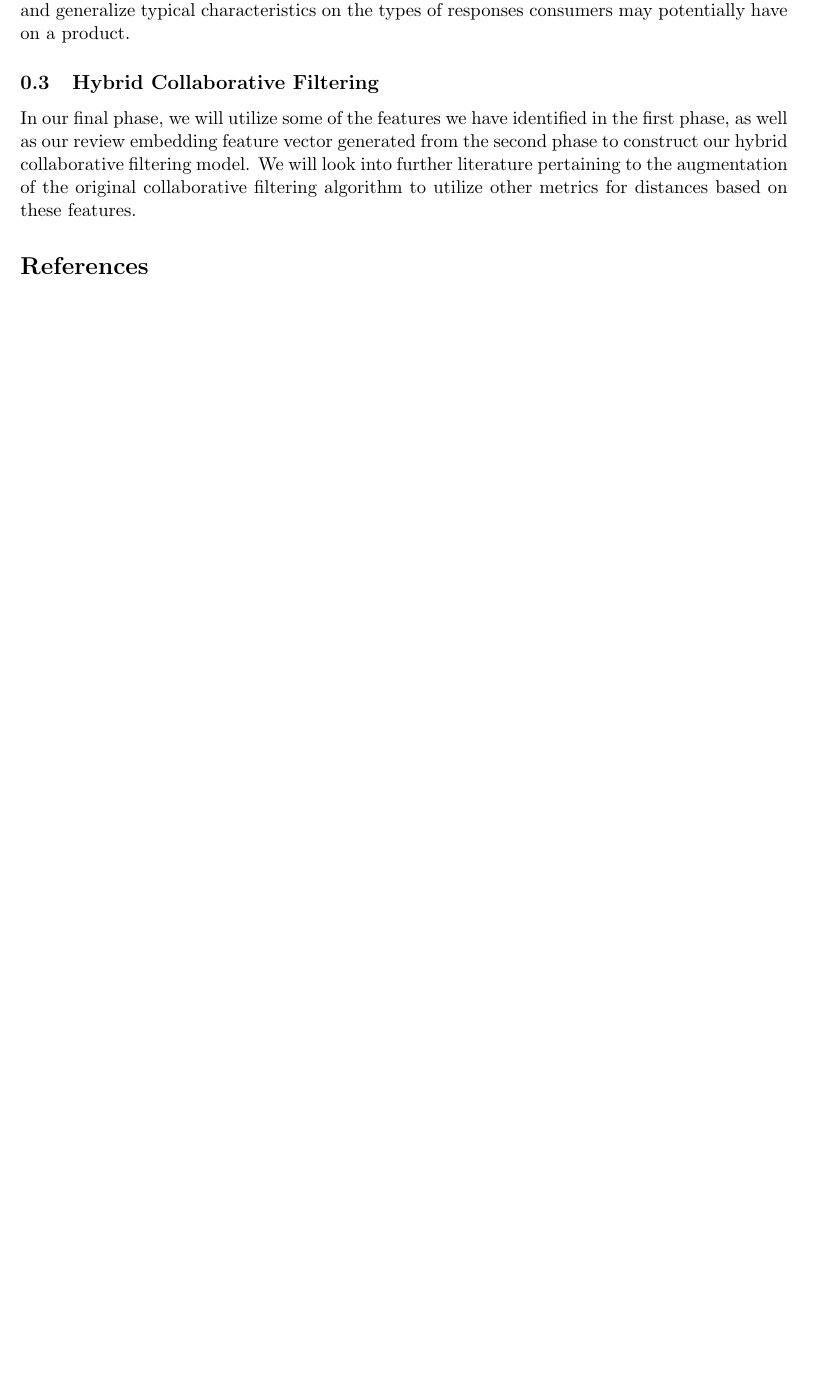
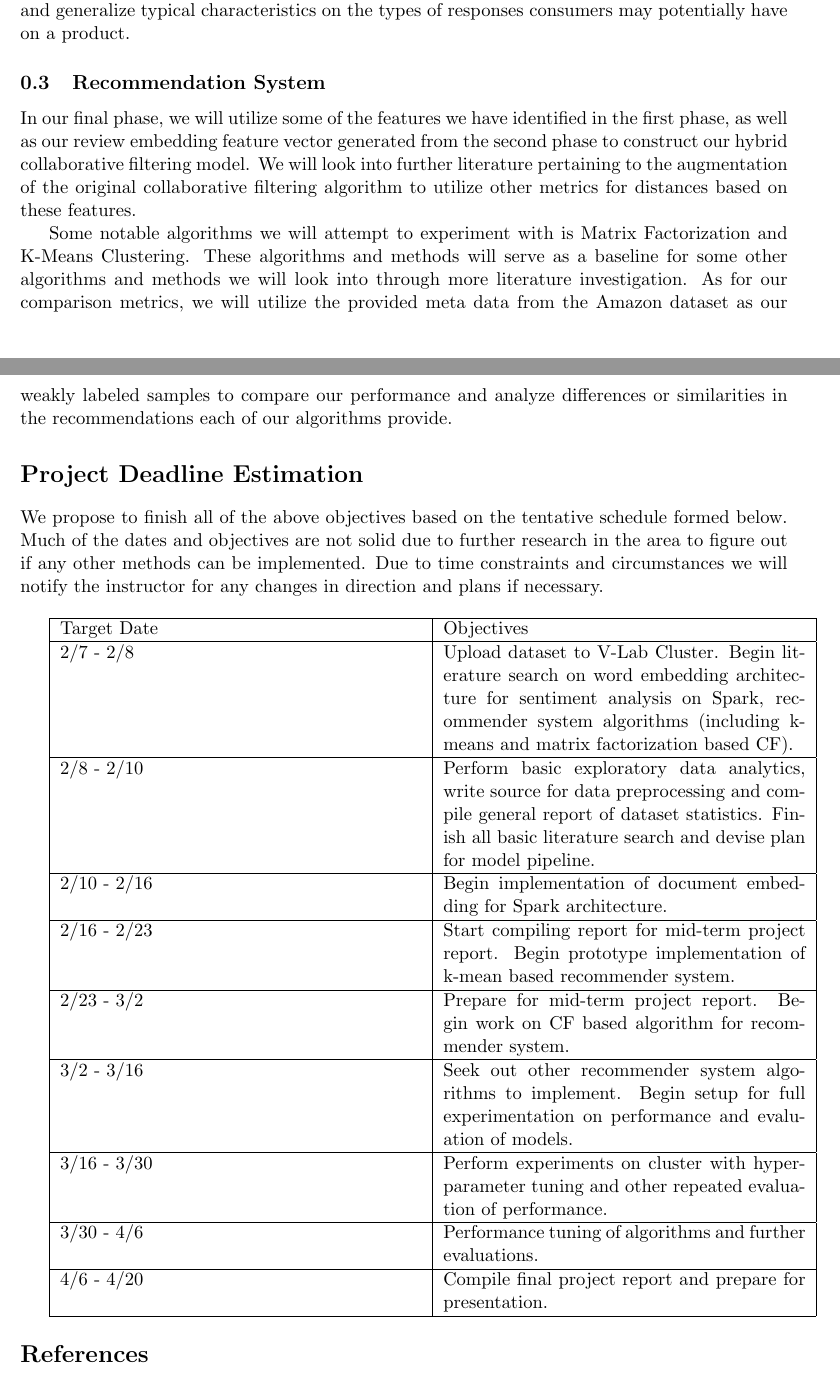
Before and after one commit to yutarochan/DS410, a LaTeX document (Documents/Proposal/main.tex): part of page 2 of 3 before the commit and two parts of pages 2 and 3 of 4 after it, the two joined at a grey line, cut so that both start at the same text, the shorter picture padded with empty space. Compiled offline with pdfLaTeX.

Commit message:
Update new proposal

```diff
--- a/Documents/Proposal/main.tex
+++ b/Documents/Proposal/main.tex
@@ -2,6 +2,7 @@
 \usepackage{comment} % enables the use of multi-line comments (\ifx \fi)
 \usepackage{lipsum} %This package just generates Lorem Ipsum filler text.
 \usepackage{fullpage} % changes the margin
+\usepackage{tabularx}
 
 \begin{document}
 %Header-Make sure you update this information!!!!
@@ -32,8 +33,28 @@ To build our classifier, we will construct our feature vector utilizing word emb
 
 By constructing our word embedding, we can perform further analytics on our review data set through performing several different analytics on this embedding. One notable analytics we can perform is k-means clustering. By applying this algorithm over our dataset, we can better observe and understand relationships of different clusters which emerge within consumer reviews and generalize typical characteristics on the types of responses consumers may potentially have on a product.
 
-\subsection{Hybrid Collaborative Filtering}
+\subsection{Recommendation System}
 In our final phase, we will utilize some of the features we have identified in the first phase, as well as our review embedding feature vector generated from the second phase to construct our hybrid collaborative filtering model. We will look into further literature pertaining to the augmentation of the original collaborative filtering algorithm to utilize other metrics for distances based on these features.
+
+Some notable algorithms we will attempt to experiment with is Matrix Factorization and K-Means Clustering. These algorithms and methods will serve as a baseline for some other algorithms and methods we will look into through more literature investigation. As for our comparison metrics, we will utilize the provided meta data from the Amazon dataset as our weakly labeled samples to compare our performance and analyze differences or similarities in the recommendations each of our algorithms provide.
+
+\section*{Project Deadline Estimation}
+We propose to finish all of the above objectives based on the tentative schedule formed below. Much of the dates and objectives are not solid due to further research in the area to figure out if any other methods can be implemented. Due to time constraints and circumstances we will notify the instructor for any changes in direction and plans if necessary. \\
+
+
+\begin{tabularx}{\linewidth}{|X|X|}
+  \hline
+    Target Date & Objectives \\ \hline
+    2/7 - 2/8 & Upload dataset to V-Lab Cluster. Begin literature search on word embedding architecture for sentiment analysis on Spark, recommender system algorithms (including k-means and matrix factorization based CF). \\ \hline
+    2/8 - 2/10 & Perform basic exploratory data analytics, write source for data preprocessing and compile general report of dataset statistics. Finish all basic literature search and devise plan for model pipeline. \\ \hline
+    2/10 - 2/16 & Begin implementation of document embedding for Spark architecture. \\ \hline
+    2/16 - 2/23 & Start compiling report for mid-term project report. Begin prototype implementation of k-mean based recommender system. \\ \hline
+    2/23 - 3/2 & Prepare for mid-term project report. Begin work on CF based algorithm for recommender system. \\ \hline
+    3/2 - 3/16 & Seek out other recommender system algorithms to implement. Begin setup for full experimentation on performance and evaluation of models. \\ \hline
+    3/16 - 3/30 & Perform experiments on cluster with hyperparameter tuning and other repeated evaluation of performance. \\ \hline
+    3/30 - 4/6 & Performance tuning of algorithms and further evaluations. \\ \hline
+    4/6 - 4/20 & Compile final project report and prepare for presentation. \\ \hline
+\end{tabularx}
 
 \begin{thebibliography}{9}
 \bibitem{McAuley_SIGR15} J. McAuley, C. Targett, Q. Shi, and A. Hengel. 2015b. \emph{Image-based recommendations on styles and substitutes.} In Proceedings of the 38th International ACM SIGIR Conference on Research and Development in Information Retrieval (SIGIR’15). ACM, New York, NY, 43–52. DOI: http://dx.doi.org/10.1145/2766462.2767755
```
Also changed, not shown: Documents/Proposal/Amazon Product Data Usage.pdf (added), Documents/Proposal/DS410_Proposal_YuyaO_YiyueZ.pdf, Documents/Proposal/main.tex (6 more changed lines).
